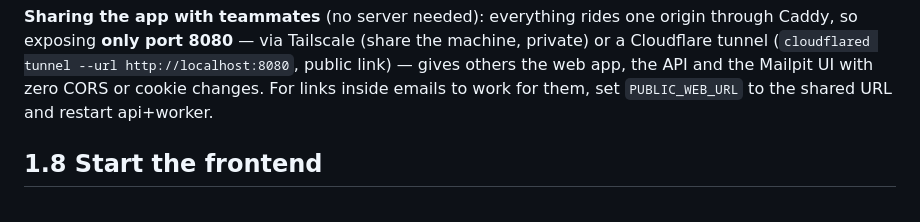
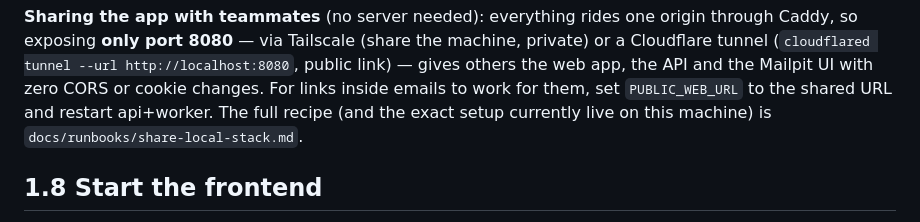
Before and after one commit to ayshwarya-ashok/parinaam-vms-v2, a Markdown page: README.md, the part around the change. Drawn GitHub-style.

```diff
--- a/README.md
+++ b/README.md
@@ -117,6 +117,8 @@ Caddy, so exposing **only port 8080** — via Tailscale (share the machine, priv
 Cloudflare tunnel (`cloudflared tunnel --url http://localhost:8080`, public link) — gives
 others the web app, the API and the Mailpit UI with zero CORS or cookie changes. For links
 inside emails to work for them, set `PUBLIC_WEB_URL` to the shared URL and restart api+worker.
+The full recipe (and the exact setup currently live on this machine) is
+`docs/runbooks/share-local-stack.md`.
 
 ## 1.8 Start the frontend
 
```
Also changed, not shown: docs/runbooks/share-local-stack.md (added, +103 -0 lines).
